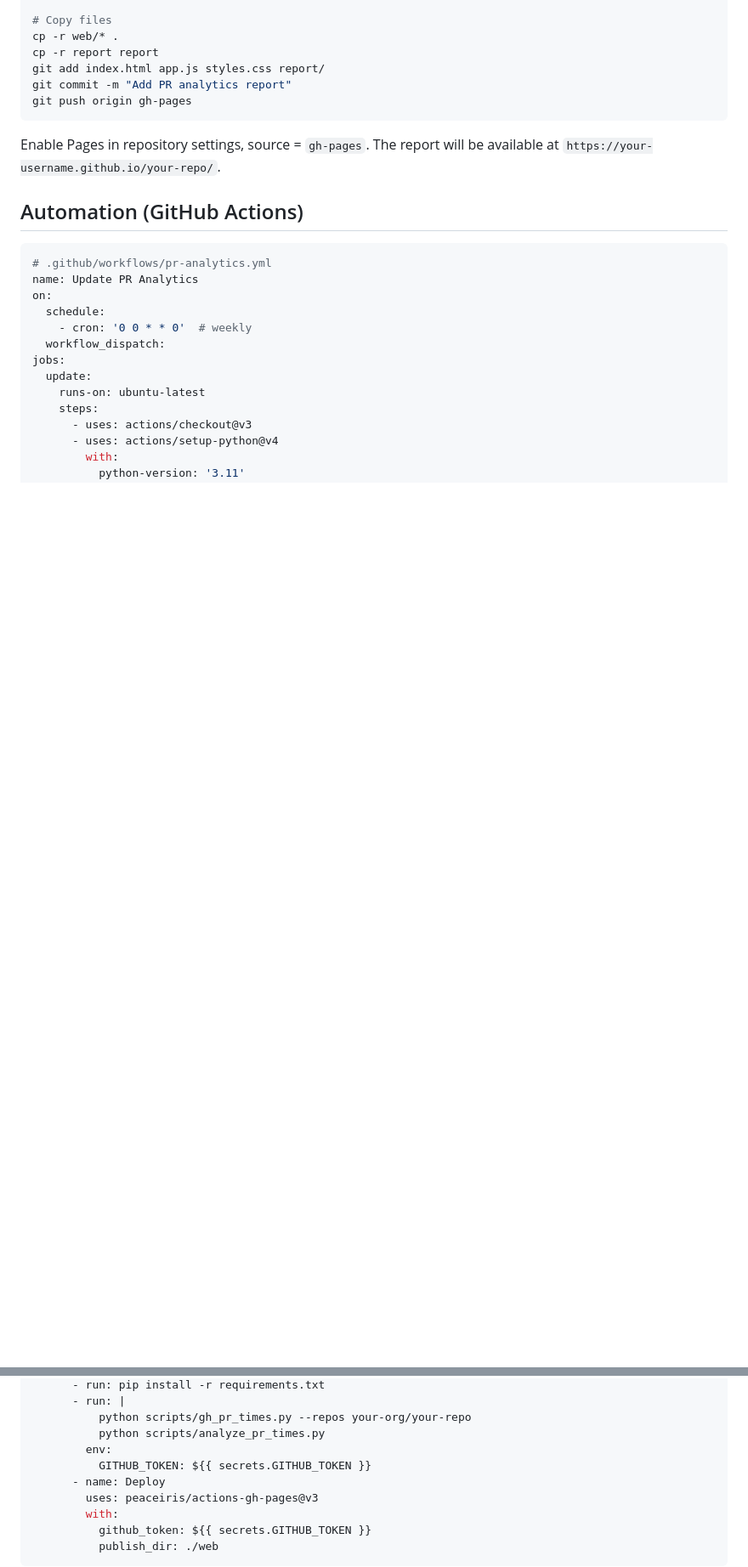
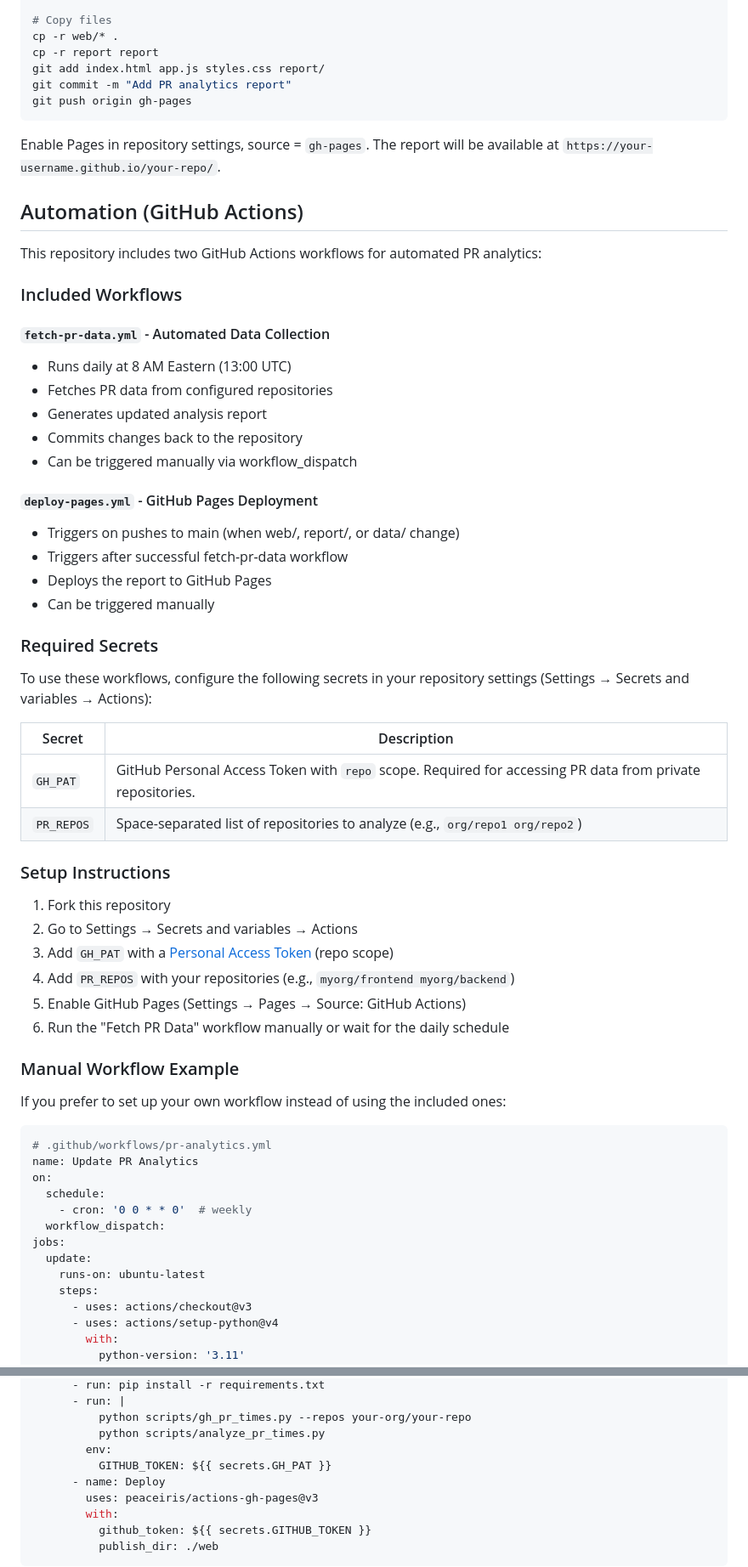
Before and after one commit to loktar00/pr-review-times, a Markdown page: README.md, 2 parts joined by grey strips. Shown at 85% size. GitHub-like rendering; blank space fills up the shorter version.

Commit message:
docs: update README with GitHub Actions setup instructions
Document the included workflows and required secrets:
- fetch-pr-data.yml for automated daily data collection
- deploy-pages.yml for GitHub Pages deployment
- GH_PAT and PR_REPOS secrets configuration

Co-Authored-By: Claude Opus 4.5 <noreply@anthropic.com>

````diff
--- a/README.md
+++ b/README.md
@@ -210,6 +210,45 @@ Enable Pages in repository settings, source = `gh-pages`. The report will be ava
 
 ## Automation (GitHub Actions)
 
+This repository includes two GitHub Actions workflows for automated PR analytics:
+
+### Included Workflows
+
+#### `fetch-pr-data.yml` - Automated Data Collection
+- Runs daily at 8 AM Eastern (13:00 UTC)
+- Fetches PR data from configured repositories
+- Generates updated analysis report
+- Commits changes back to the repository
+- Can be triggered manually via workflow_dispatch
+
+#### `deploy-pages.yml` - GitHub Pages Deployment
+- Triggers on pushes to main (when web/, report/, or data/ change)
+- Triggers after successful fetch-pr-data workflow
+- Deploys the report to GitHub Pages
+- Can be triggered manually
+
+### Required Secrets
+
+To use these workflows, configure the following secrets in your repository settings (Settings → Secrets and variables → Actions):
+
+| Secret | Description |
+|--------|-------------|
+| `GH_PAT` | GitHub Personal Access Token with `repo` scope. Required for accessing PR data from private repositories. |
+| `PR_REPOS` | Space-separated list of repositories to analyze (e.g., `org/repo1 org/repo2`) |
+
+### Setup Instructions
+
+1. Fork this repository
+2. Go to Settings → Secrets and variables → Actions
+3. Add `GH_PAT` with a [Personal Access Token](https://github.com/settings/tokens) (repo scope)
+4. Add `PR_REPOS` with your repositories (e.g., `myorg/frontend myorg/backend`)
+5. Enable GitHub Pages (Settings → Pages → Source: GitHub Actions)
+6. Run the "Fetch PR Data" workflow manually or wait for the daily schedule
+
+### Manual Workflow Example
+
+If you prefer to set up your own workflow instead of using the included ones:
+
 ```yaml
 # .github/workflows/pr-analytics.yml
 name: Update PR Analytics
@@ -230,7 +269,7 @@ jobs:
           python scripts/gh_pr_times.py --repos your-org/your-repo
           python scripts/analyze_pr_times.py
         env:
-          GITHUB_TOKEN: ${{ secrets.GITHUB_TOKEN }}
+          GITHUB_TOKEN: ${{ secrets.GH_PAT }}
       - name: Deploy
         uses: peaceiris/actions-gh-pages@v3
         with:
````
